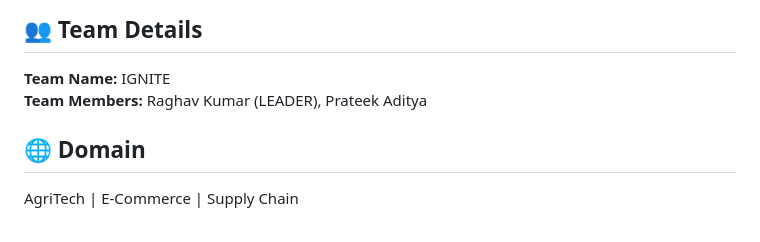
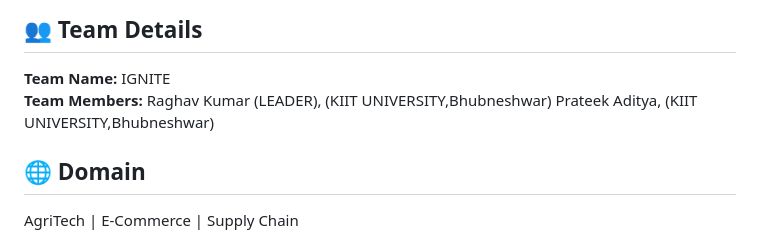
Before and after one commit to ieeebitmesra/IEEE-Megaproject-24, a Markdown page: README.md, the part around the change. Drawn GitHub-style.

Commit message:
updating readme and adding images

```diff
--- a/README.md
+++ b/README.md
@@ -15,7 +15,9 @@ FARM CONNECT aims to solve these challenges by creating a digital marketplace th
 ## 👥 Team Details
 
 **Team Name:** IGNITE
-**Team Members:** Raghav Kumar (LEADER), Prateek Aditya
+**Team Members:**
+Raghav Kumar (LEADER), (KIIT UNIVERSITY,Bhubneshwar)
+Prateek Aditya,  (KIIT UNIVERSITY,Bhubneshwar)
 
 ## 🌐 Domain
 
```
